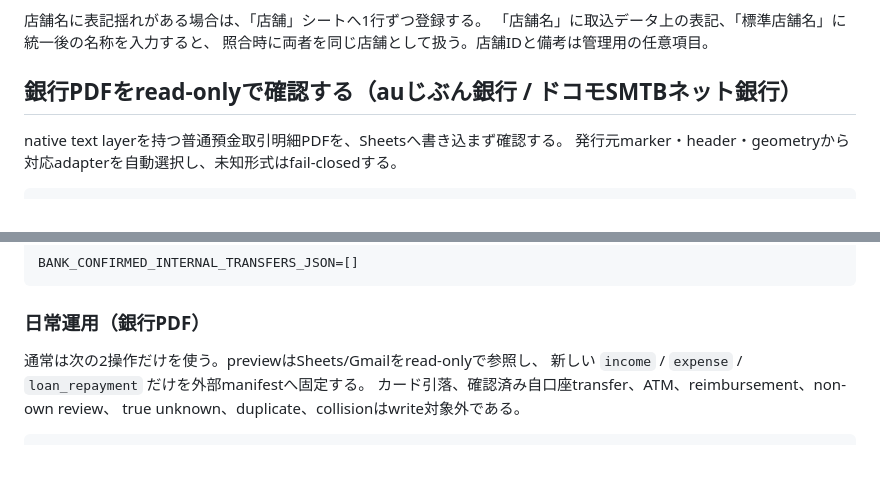
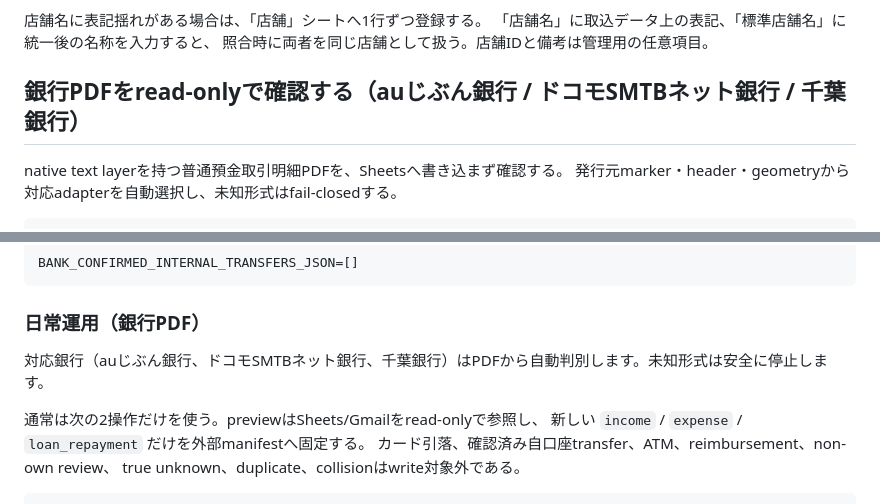
Before and after one commit to tmoriuchi1401-source/kakeibo-ai, a Markdown page: README.md, 2 parts joined by grey strips. GitHub-like rendering; blank space fills up the shorter version.

Commit message:
Document three bank PDF support

````diff
--- a/README.md
+++ b/README.md
@@ -270,7 +270,7 @@ au PAY残高オートチャージとAmazon照合済みカードは対象外と
 「店舗名」に取込データ上の表記、「標準店舗名」に統一後の名称を入力すると、
 照合時に両者を同じ店舗として扱う。店舗IDと備考は管理用の任意項目。
 
-## 銀行PDFをread-onlyで確認する（auじぶん銀行 / ドコモSMTBネット銀行）
+## 銀行PDFをread-onlyで確認する（auじぶん銀行 / ドコモSMTBネット銀行 / 千葉銀行）
 
 native text layerを持つ普通預金取引明細PDFを、Sheetsへ書き込まず確認する。
 発行元marker・header・geometryから対応adapterを自動選択し、未知形式はfail-closedする。
@@ -334,6 +334,8 @@ BANK_CONFIRMED_INTERNAL_TRANSFERS_JSON=[]
 ```
 
 ### 日常運用（銀行PDF）
+
+対応銀行（auじぶん銀行、ドコモSMTBネット銀行、千葉銀行）はPDFから自動判別します。未知形式は安全に停止します。
 
 通常は次の2操作だけを使う。previewはSheets/Gmailをread-onlyで参照し、
 新しい `income` / `expense` / `loan_repayment` だけを外部manifestへ固定する。
````
